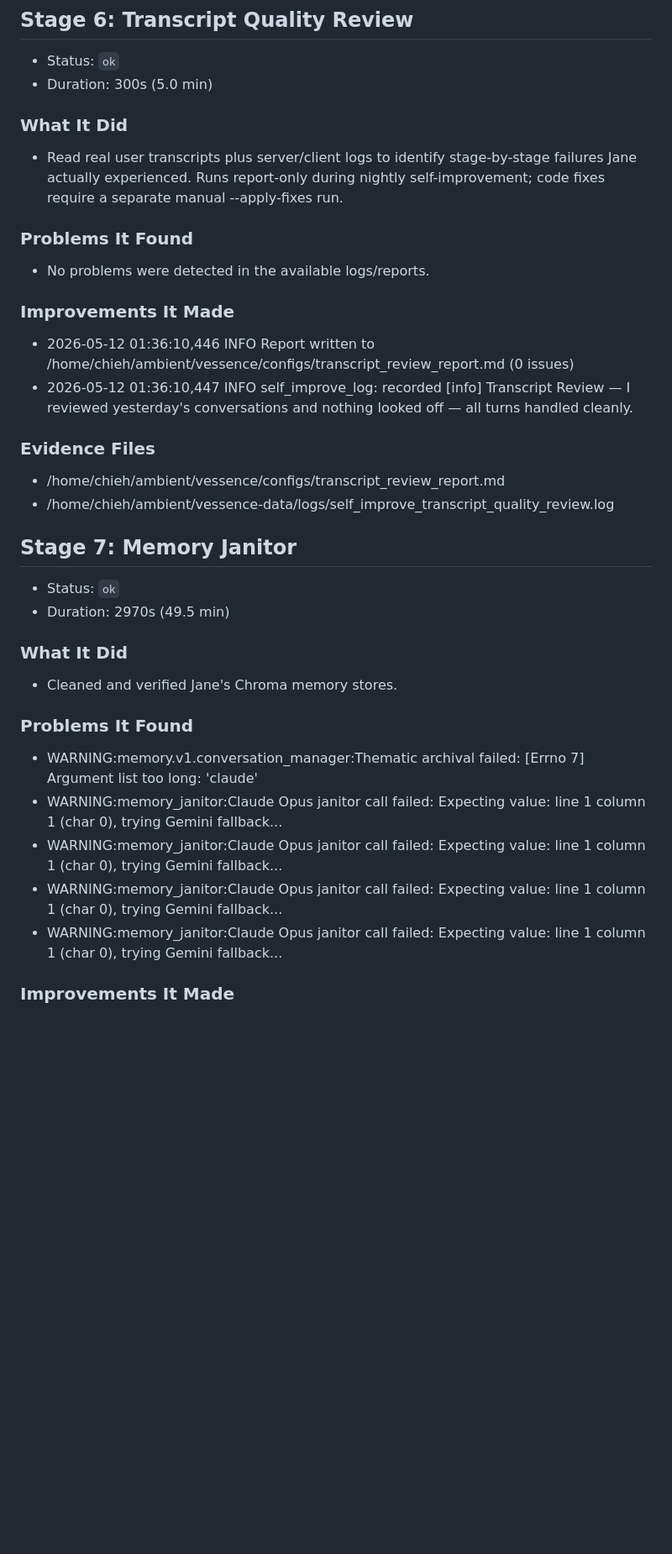
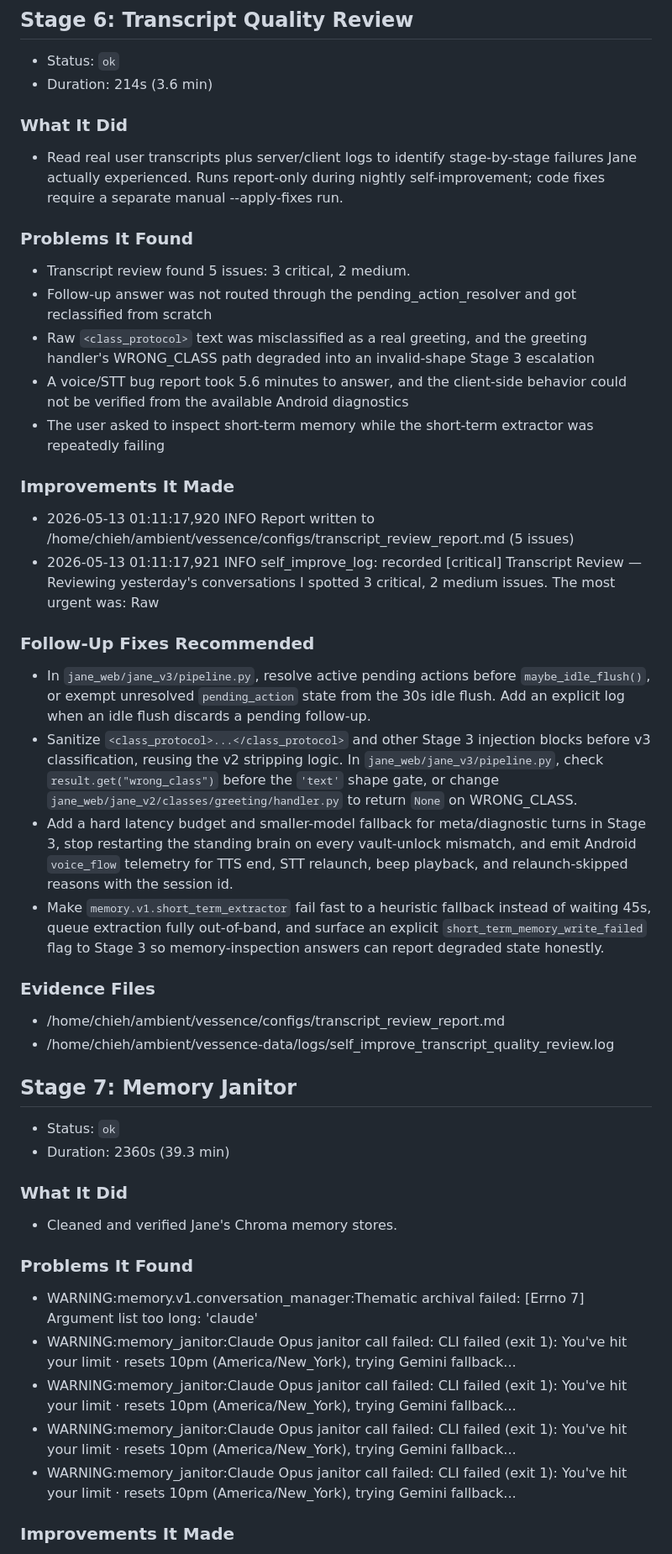
Before and after one commit to endsley/vessence, a Markdown page: vessence/configs/self_improvement_latest.md, the part around one of its changes. Shown at 84% size. Rendered like a GitHub page; blank space fills up the shorter version.

```diff
--- a/vessence/configs/self_improvement_latest.md
+++ b/vessence/configs/self_improvement_latest.md
@@ -176,7 +183,7 @@
 ## Stage 6: Transcript Quality Review
 
 - Status: `ok`
-- Duration: 300s (5.0 min)
+- Duration: 214s (3.6 min)
 
 ### What It Did
 
@@ -184,12 +191,23 @@
 
 ### Problems It Found
 
-- No problems were detected in the available logs/reports.
+- Transcript review found 5 issues: 3 critical, 2 medium.
+- Follow-up answer was not routed through the pending_action_resolver and got reclassified from scratch
+- Raw `<class_protocol>` text was misclassified as a real greeting, and the greeting handler's WRONG_CLASS path degraded into an invalid-shape Stage 3 escalation
+- A voice/STT bug report took 5.6 minutes to answer, and the client-side behavior could not be verified from the available Android diagnostics
+- The user asked to inspect short-term memory while the short-term extractor was repeatedly failing
 
 ### Improvements It Made
 
-- 2026-05-12 01:36:10,446 INFO Report written to /home/chieh/ambient/vessence/configs/transcript_review_report.md (0 issues)
-- 2026-05-12 01:36:10,447 INFO self_improve_log: recorded [info] Transcript Review — I reviewed yesterday's conversations and nothing looked off — all turns handled cleanly.
+- 2026-05-13 01:11:17,920 INFO Report written to /home/chieh/ambient/vessence/configs/transcript_review_report.md (5 issues)
+- 2026-05-13 01:11:17,921 INFO self_improve_log: recorded [critical] Transcript Review — Reviewing yesterday's conversations I spotted 3 critical, 2 medium issues. The most urgent was: Raw
+
+### Follow-Up Fixes Recommended
+
+- In `jane_web/jane_v3/pipeline.py`, resolve active pending actions before `maybe_idle_flush()`, or exempt unresolved `pending_action` state from the 30s idle flush. Add an explicit log when an idle flush discards a pending follow-up.
+- Sanitize `<class_protocol>...</class_protocol>` and other Stage 3 injection blocks before v3 classification, reusing the v2 stripping logic. In `jane_web/jane_v3/pipeline.py`, check `result.get("wrong_class")` before the `'text'` shape gate, or change `jane_web/jane_v2/classes/greeting/handler.py` to return `None` on WRONG_CLASS.
+- Add a hard latency budget and smaller-model fallback for meta/diagnostic turns in Stage 3, stop restarting the standing brain on every vault-unlock mismatch, and emit Android `voice_flow` telemetry for TTS end, STT relaunch, beep playback, and relaunch-skipped reasons with the session id.
+- Make `memory.v1.short_term_extractor` fail fast to a heuristic fallback instead of waiting 45s, queue extraction fully out-of-band, and surface an explicit `short_term_memory_write_failed` flag to Stage 3 so memory-inspection answers can report degraded state honestly.
 
 ### Evidence Files
 
@@ -199,7 +217,7 @@
 ## Stage 7: Memory Janitor
 
 - Status: `ok`
-- Duration: 2970s (49.5 min)
+- Duration: 2360s (39.3 min)
 
 ### What It Did
 
@@ -208,10 +226,10 @@
 ### Problems It Found
 
 - WARNING:memory.v1.conversation_manager:Thematic archival failed: [Errno 7] Argument list too long: 'claude'
-- WARNING:memory_janitor:Claude Opus janitor call failed: Expecting value: line 1 column 1 (char 0), trying Gemini fallback...
-- WARNING:memory_janitor:Claude Opus janitor call failed: Expecting value: line 1 column 1 (char 0), trying Gemini fallback...
-- WARNING:memory_janitor:Claude Opus janitor call failed: Expecting value: line 1 column 1 (char 0), trying Gemini fallback...
-- WARNING:memory_janitor:Claude Opus janitor call failed: Expecting value: line 1 column 1 (char 0), trying Gemini fallback...
+- WARNING:memory_janitor:Claude Opus janitor call failed: CLI failed (exit 1): You've hit your limit · resets 10pm (America/New_York), trying Gemini fallback...
+- WARNING:memory_janitor:Claude Opus janitor call failed: CLI failed (exit 1): You've hit your limit · resets 10pm (America/New_York), trying Gemini fallback...
+- WARNING:memory_janitor:Claude Opus janitor call failed: CLI failed (exit 1): You've hit your limit · resets 10pm (America/New_York), trying Gemini fallback...
+- WARNING:memory_janitor:Claude Opus janitor call failed: CLI failed (exit 1): You've hit your limit · resets 10pm (America/New_York), trying Gemini fallback...
 
 ### Improvements It Made
 
```
Also changed, not shown: other parts of vessence/configs/self_improvement_latest.md (+54 -47 lines), vessence/configs/self_improve_log.md (+11 -0 lines).
